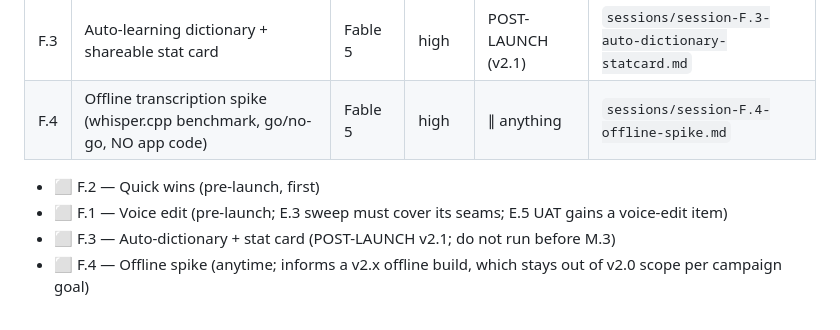
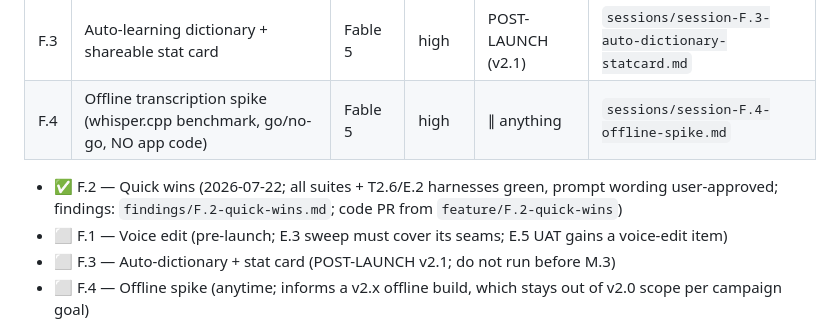
Before and after one commit to lucid4life/QuickSay, a Markdown page: docs/audit-campaign/MASTER-PLAN.md, the part around the change. Drawn GitHub-style.

Commit message:
docs(audit): F.2 quick-wins findings + MASTER-PLAN F.2 done
WER table (turbo/v3 x bias on/off), bias-gating decision (turbo+live only),
429 auto-retry rationale (LLM-only, <=15s), residuals (auto-detect wire
check deferred to UAT smoke, artifact-filter untouched, custom-mode note).

Co-Authored-By: Claude Fable 5 <noreply@anthropic.com>

```diff
--- a/docs/audit-campaign/MASTER-PLAN.md
+++ b/docs/audit-campaign/MASTER-PLAN.md
@@ -341,7 +341,7 @@ Update this section at the end of every session. Mark with: ⬜ pending · 🟨
 | F.3 | Auto-learning dictionary + shareable stat card | Fable 5 | high | POST-LAUNCH (v2.1) | `sessions/session-F.3-auto-dictionary-statcard.md` |
 | F.4 | Offline transcription spike (whisper.cpp benchmark, go/no-go, NO app code) | Fable 5 | high | ∥ anything | `sessions/session-F.4-offline-spike.md` |
 
-- ⬜ F.2 — Quick wins (pre-launch, first)
+- ✅ F.2 — Quick wins (2026-07-22; all suites + T2.6/E.2 harnesses green, prompt wording user-approved; findings: `findings/F.2-quick-wins.md`; code PR from `feature/F.2-quick-wins`)
 - ⬜ F.1 — Voice edit (pre-launch; E.3 sweep must cover its seams; E.5 UAT gains a voice-edit item)
 - ⬜ F.3 — Auto-dictionary + stat card (POST-LAUNCH v2.1; do not run before M.3)
 - ⬜ F.4 — Offline spike (anytime; informs a v2.x offline build, which stays out of v2.0 scope per campaign goal)
```
Also changed, not shown: 1 other file.
